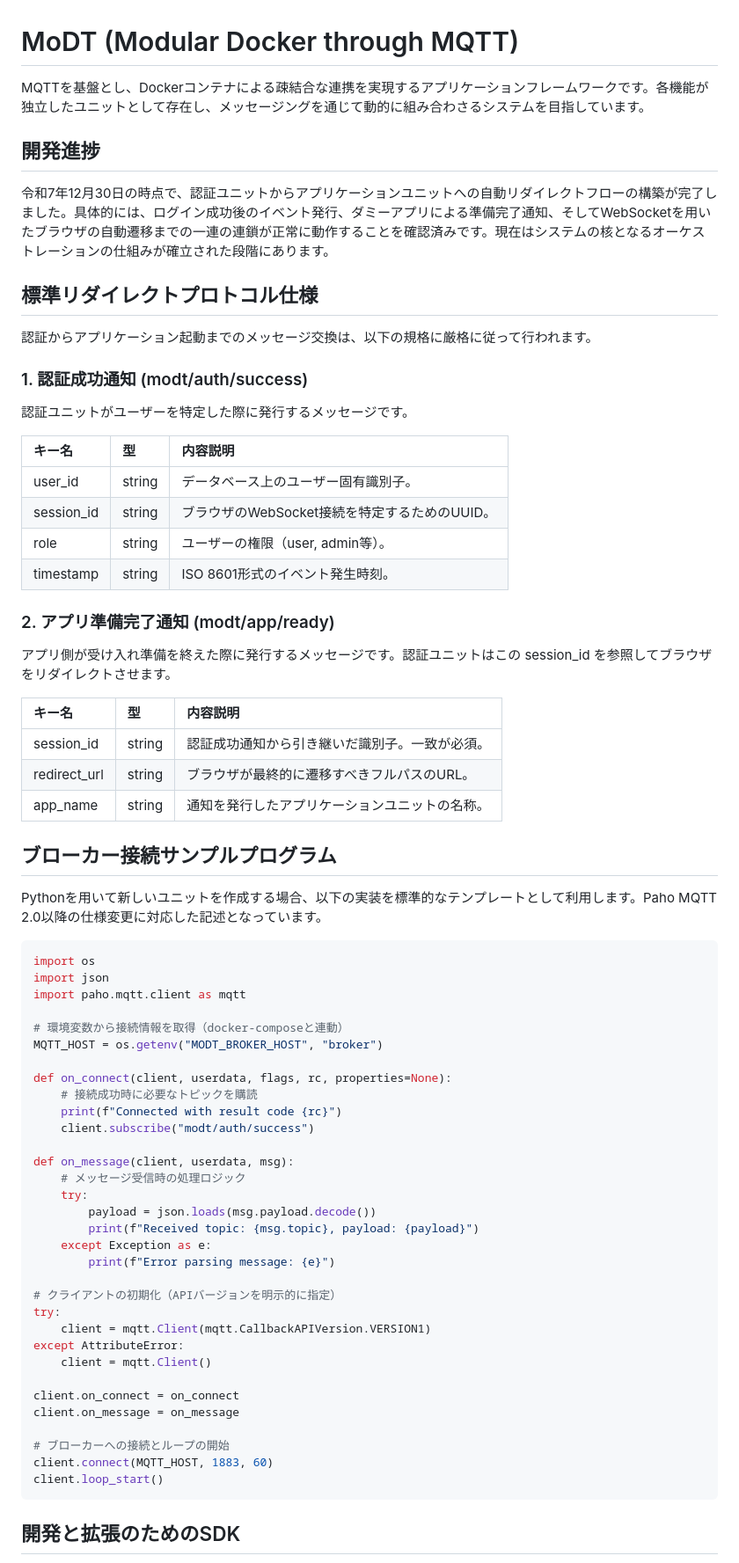
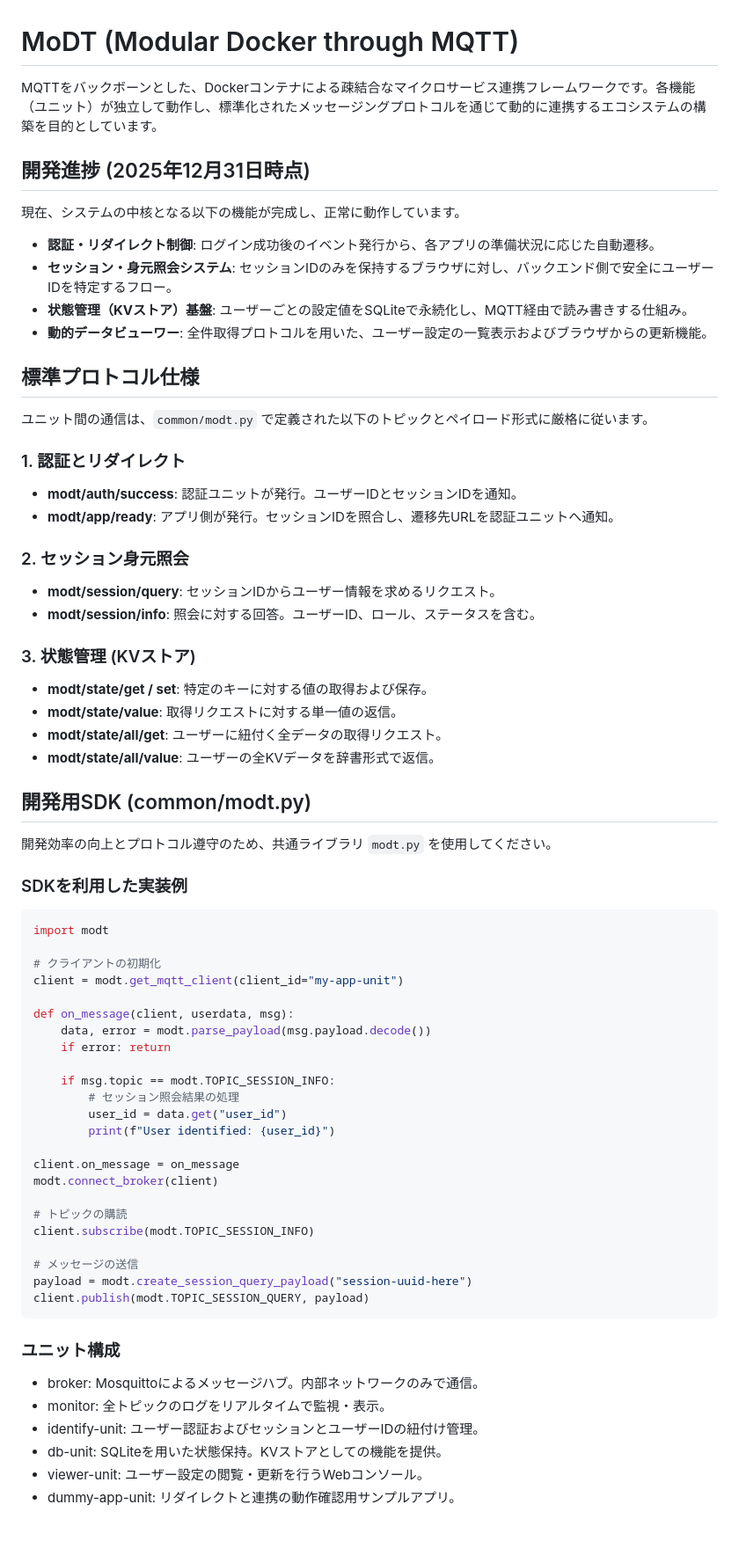
Before and after one commit to Masafuro/MoDT, a Markdown page: README.md, the part around one of its changes. Shown at 88% size. GitHub-like rendering; blank space fills up the shorter version.

````diff
--- a/README.md
+++ b/README.md
@@ -1,71 +1,70 @@
 # MoDT (Modular Docker through MQTT)
 
-MQTTを基盤とし、Dockerコンテナによる疎結合な連携を実現するアプリケーションフレームワークです。各機能が独立したユニットとして存在し、メッセージングを通じて動的に組み合わさるシステムを目指しています。
+MQTTをバックボーンとした、Dockerコンテナによる疎結合なマイクロサービス連携フレームワークです。各機能（ユニット）が独立して動作し、標準化されたメッセージングプロトコルを通じて動的に連携するエコシステムの構築を目的としています。
 
-## 開発進捗
-令和7年12月30日の時点で、認証ユニットからアプリケーションユニットへの自動リダイレクトフローの構築が完了しました。具体的には、ログイン成功後のイベント発行、ダミーアプリによる準備完了通知、そしてWebSocketを用いたブラウザの自動遷移までの一連の連鎖が正常に動作することを確認済みです。現在はシステムの核となるオーケストレーションの仕組みが確立された段階にあります。
+## 開発進捗 (2025年12月31日時点)
 
-## 標準リダイレクトプロトコル仕様
+現在、システムの中核となる以下の機能が完成し、正常に動作しています。
 
-認証からアプリケーション起動までのメッセージ交換は、以下の規格に厳格に従って行われます。
+* **認証・リダイレクト制御**: ログイン成功後のイベント発行から、各アプリの準備状況に応じた自動遷移。
+* **セッション・身元照会システム**: セッションIDのみを保持するブラウザに対し、バックエンド側で安全にユーザーIDを特定するフロー。
+* **状態管理（KVストア）基盤**: ユーザーごとの設定値をSQLiteで永続化し、MQTT経由で読み書きする仕組み。
+* **動的データビューワー**: 全件取得プロトコルを用いた、ユーザー設定の一覧表示およびブラウザからの更新機能。
 
-### 1. 認証成功通知 (modt/auth/success)
-認証ユニットがユーザーを特定した際に発行するメッセージです。
+## 標準プロトコル仕様
 
-| キー名 | 型 | 内容説明 |
-| :--- | :--- | :--- |
-| user_id | string | データベース上のユーザー固有識別子。 |
-| session_id | string | ブラウザのWebSocket接続を特定するためのUUID。 |
-| role | string | ユーザーの権限（user, admin等）。 |
-| timestamp | string | ISO 8601形式のイベント発生時刻。 |
+ユニット間の通信は、`common/modt.py` で定義された以下のトピックとペイロード形式に厳格に従います。
 
-### 2. アプリ準備完了通知 (modt/app/ready)
-アプリ側が受け入れ準備を終えた際に発行するメッセージです。認証ユニットはこの session_id を参照してブラウザをリダイレクトさせます。
+### 1. 認証とリダイレクト
+* **modt/auth/success**: 認証ユニットが発行。ユーザーIDとセッションIDを通知。
+* **modt/app/ready**: アプリ側が発行。セッションIDを照合し、遷移先URLを認証ユニットへ通知。
 
-| キー名 | 型 | 内容説明 |
-| :--- | :--- | :--- |
-| session_id | string | 認証成功通知から引き継いだ識別子。一致が必須。 |
-| redirect_url | string | ブラウザが最終的に遷移すべきフルパスのURL。 |
-| app_name | string | 通知を発行したアプリケーションユニットの名称。 |
+### 2. セッション身元照会
+* **modt/session/query**: セッションIDからユーザー情報を求めるリクエスト。
+* **modt/session/info**: 照会に対する回答。ユーザーID、ロール、ステータスを含む。
 
-## ブローカー接続サンプルプログラム
+### 3. 状態管理 (KVストア)
+* **modt/state/get / set**: 特定のキーに対する値の取得および保存。
+* **modt/state/value**: 取得リクエストに対する単一値の返信。
+* **modt/state/all/get**: ユーザーに紐付く全データの取得リクエスト。
+* **modt/state/all/value**: ユーザーの全KVデータを辞書形式で返信。
 
-Pythonを用いて新しいユニットを作成する場合、以下の実装を標準的なテンプレートとして利用します。Paho MQTT 2.0以降の仕様変更に対応した記述となっています。
+## 開発用SDK (common/modt.py)
 
+開発効率の向上とプロトコル遵守のため、共通ライブラリ `modt.py` を使用してください。
+
+### SDKを利用した実装例
 ```python
-import os
-import json
-import paho.mqtt.client as mqtt
+import modt
 
-# 環境変数から接続情報を取得（docker-composeと連動）
-MQTT_HOST = os.getenv("MODT_BROKER_HOST", "broker")
-
-def on_connect(client, userdata, flags, rc, properties=None):
-    # 接続成功時に必要なトピックを購読
-    print(f"Connected with result code {rc}")
-    client.subscribe("modt/auth/success")
+# クライアントの初期化
+client = modt.get_mqtt_client(client_id="my-app-unit")
 
 def on_message(client, userdata, msg):
-    # メッセージ受信時の処理ロジック
-    try:
-        payload = json.loads(msg.payload.decode())
-        print(f"Received topic: {msg.topic}, payload: {payload}")
-    except Exception as e:
-        print(f"Error parsing message: {e}")
+    data, error = modt.parse_payload(msg.payload.decode())
+    if error: return
 
-# クライアントの初期化（APIバージョンを明示的に指定）
-try:
-    client = mqtt.Client(mqtt.CallbackAPIVersion.VERSION1)
-except AttributeError:
-    client = mqtt.Client()
+    if msg.topic == modt.TOPIC_SESSION_INFO:
+        # セッション照会結果の処理
+        user_id = data.get("user_id")
+        print(f"User identified: {user_id}")
 
-client.on_connect = on_connect
 client.on_message = on_message
+modt.connect_broker(client)
 
-# ブローカーへの接続とループの開始
-client.connect(MQTT_HOST, 1883, 60)
-client.loop_start()
+# トピックの購読
+client.subscribe(modt.TOPIC_SESSION_INFO)
+
+# メッセージの送信
+payload = modt.create_session_query_payload("session-uuid-here")
+client.publish(modt.TOPIC_SESSION_QUERY, payload)
 ```
 
-## 開発と拡張のためのSDK
+### ユニット構成
+- broker: Mosquittoによるメッセージハブ。内部ネットワークのみで通信。
+- monitor: 全トピックのログをリアルタイムで監視・表示。
+- identify-unit: ユーザー認証およびセッションとユーザーIDの紐付け管理。
+- db-unit: SQLiteを用いた状態保持。KVストアとしての機能を提供。
+- viewer-unit: ユーザー設定の閲覧・更新を行うWebコンソール。
+- dummy-app-unit: リダイレクトと連携の動作確認用サンプルアプリ。
 
````
Also changed, not shown: other parts of README.md (+4 -10 lines).
